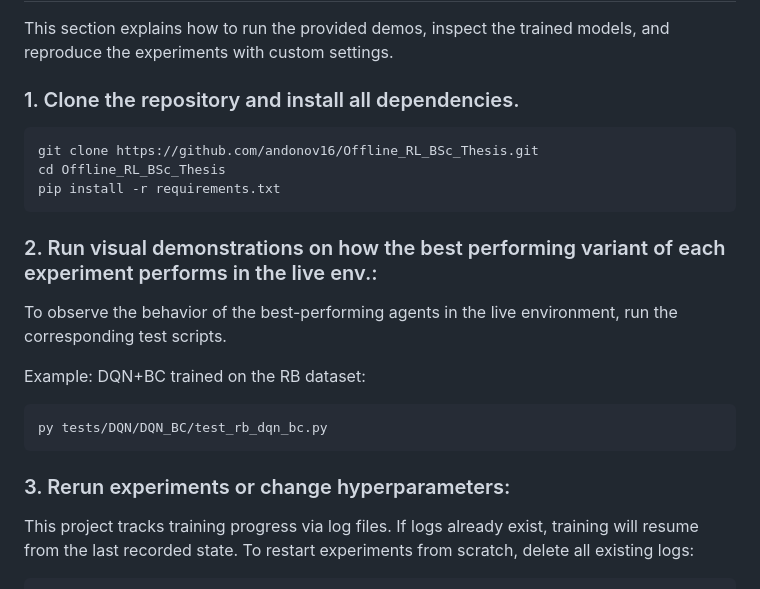
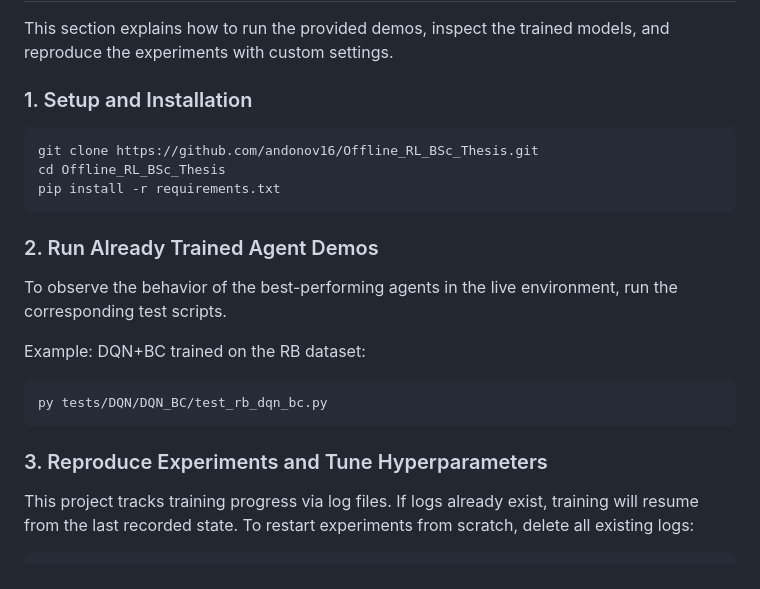
Before and after one commit to andonov16/Offline_RL_BSc_Thesis, a Markdown page: README.md, the part around the change. GitHub-like rendering.

Commit message:
README update: better names for "How to Run this Project?" steps

````diff
--- a/README.md
+++ b/README.md
@@ -184,14 +184,14 @@ This project has several limitations that should be considered when interpreting
 ## How to Run this Project?
 This section explains how to run the provided demos, inspect the trained models, and reproduce the experiments with custom settings.
 
-### 1. Clone the repository and install all dependencies.
+### 1. Setup and Installation
 ```bash
 git clone https://github.com/andonov16/Offline_RL_BSc_Thesis.git
 cd Offline_RL_BSc_Thesis
 pip install -r requirements.txt
 ```
 
-### 2. Run visual demonstrations on how the best performing variant of each experiment performs in the live env.:
+### 2. Run Already Trained Agent Demos
 To observe the behavior of the best-performing agents in the live environment, run the corresponding test scripts.
 
 Example: DQN+BC trained on the RB dataset:
@@ -199,7 +199,7 @@ Example: DQN+BC trained on the RB dataset:
 py tests/DQN/DQN_BC/test_rb_dqn_bc.py
 ```
 
-### 3. Rerun experiments or change hyperparameters:
+### 3. Reproduce Experiments and Tune Hyperparameters
 This project tracks training progress via log files. If logs already exist, training will resume from the last recorded state. To restart experiments from scratch, delete all existing logs:
 
 ```bash
````
